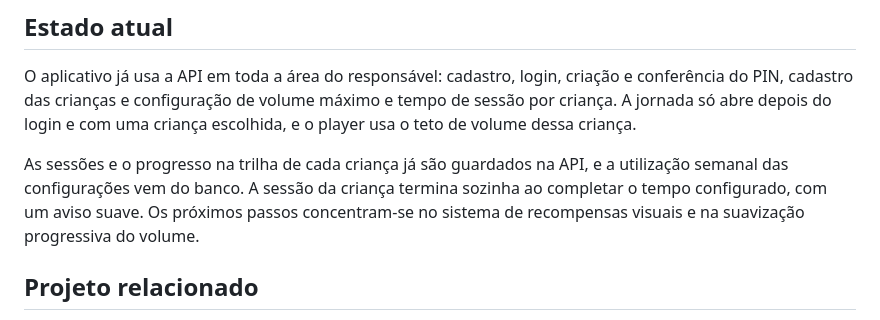
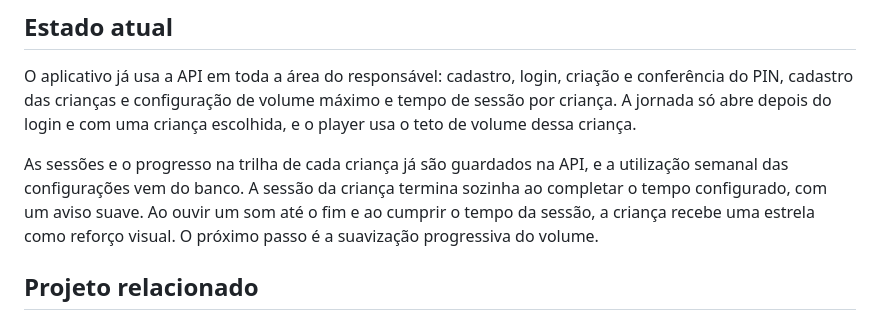
Before and after one commit to lanamaiumy/ludo, a Markdown page: README.md, the part around the change. Drawn GitHub-style.

Commit message:
docs: registra as recompensas visuais na arquitetura
Documenta quando a estrela aparece e por que a recompensa nao tem
contador nem sequencia de dias.

```diff
--- a/README.md
+++ b/README.md
@@ -133,7 +133,7 @@ A versão suave é a usada pelo "Modo Suave" do player, com o mesmo som em inten
 
 O aplicativo já usa a API em toda a área do responsável: cadastro, login, criação e conferência do PIN, cadastro das crianças e configuração de volume máximo e tempo de sessão por criança. A jornada só abre depois do login e com uma criança escolhida, e o player usa o teto de volume dessa criança.
 
-As sessões e o progresso na trilha de cada criança já são guardados na API, e a utilização semanal das configurações vem do banco. A sessão da criança termina sozinha ao completar o tempo configurado, com um aviso suave. Os próximos passos concentram-se no sistema de recompensas visuais e na suavização progressiva do volume.
+As sessões e o progresso na trilha de cada criança já são guardados na API, e a utilização semanal das configurações vem do banco. A sessão da criança termina sozinha ao completar o tempo configurado, com um aviso suave. Ao ouvir um som até o fim e ao cumprir o tempo da sessão, a criança recebe uma estrela como reforço visual. O próximo passo é a suavização progressiva do volume.
 
 ## Projeto relacionado
 
```
Also changed, not shown: docs/arquitetura.md (+6 -1 lines).
